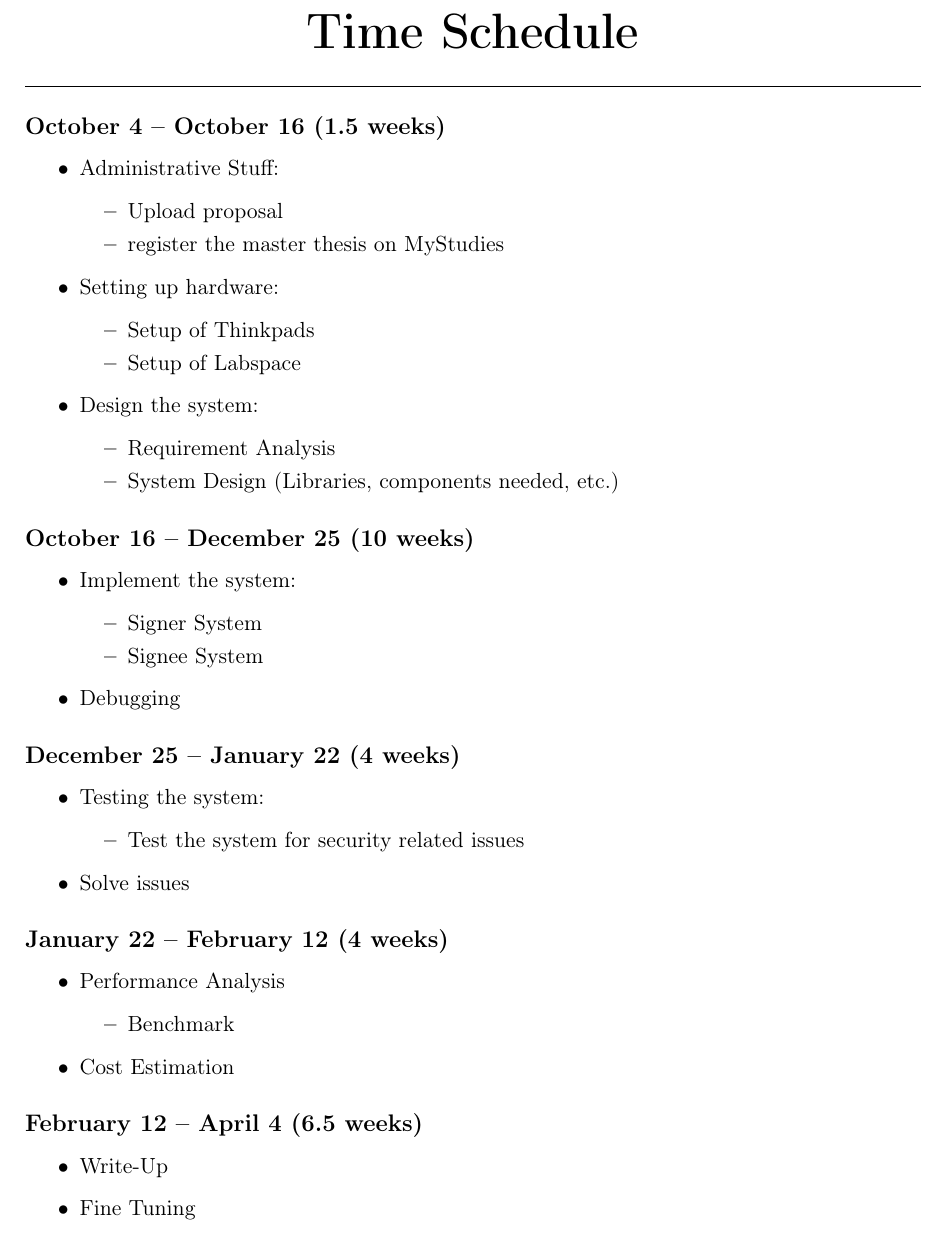
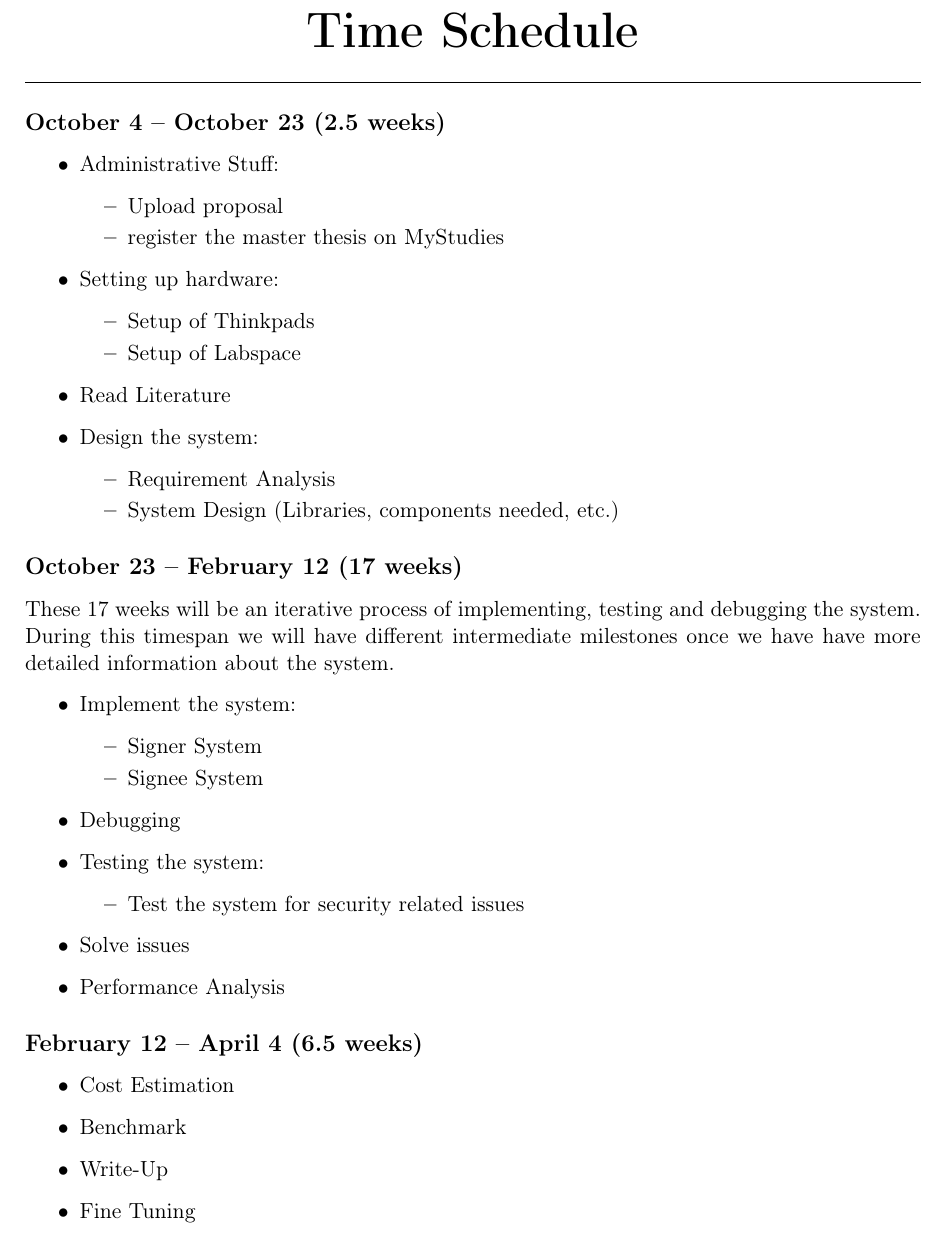
Before and after one commit to fmurer/siagss, a LaTeX document (time_schedule/time_schedule.tex): part of the page, cut so that both start at the same text. Compiled offline with pdfLaTeX.

Commit message:
updated time_schedule and get ready for lab machine

```diff
--- a/time_schedule/time_schedule.tex
+++ b/time_schedule/time_schedule.tex
@@ -33,7 +33,7 @@
 \vspace{10pt}
 \hrule
 
-\subsection*{October 4 -- October 16 (1.5 weeks)}
+\subsection*{October 4 -- October 23 (2.5 weeks)}
 \begin{itemize}
     \item Administrative Stuff:
     \begin{itemize}
@@ -47,6 +47,8 @@
         \item Setup of Labspace
     \end{itemize}
 
+    \item Read Literature
+
     \item Design the system:
     \begin{itemize}
         \item Requirement Analysis
@@ -54,7 +56,9 @@
     \end{itemize}
 \end{itemize}
 
-\subsection*{October 16 -- December 25 (10 weeks)}
+\subsection*{October 23 -- February 12 (17 weeks)}
+These 17 weeks will be an iterative process of implementing, testing and debugging the system. During this timespan we will have different intermediate milestones once we have have more detailed information about the system.
+
 \begin{itemize}
     \item Implement the system:
     \begin{itemize}
@@ -63,29 +67,20 @@
     \end{itemize}
 
     \item Debugging
-\end{itemize}
 
-\subsection*{December 25 -- January 22 (4 weeks)}
-\begin{itemize}
     \item Testing the system:
     \begin{itemize}
         \item Test the system for security related issues
     \end{itemize}
     \item Solve issues
-\end{itemize}
 
-\subsection*{January 22 -- February 12 (4 weeks)}
-\begin{itemize}
     \item Performance Analysis
-    \begin{itemize}
-        \item Benchmark
-    \end{itemize}
-
-    \item Cost Estimation
 \end{itemize}
 
 \subsection*{February 12 -- April 4 (6.5 weeks)}
 \begin{itemize}
+    \item Cost Estimation
+    \item Benchmark
     \item Write-Up
     \item Fine Tuning
 \end{itemize}
```
Also changed, not shown: time_schedule/time_schedule.pdf, 2 other files.
